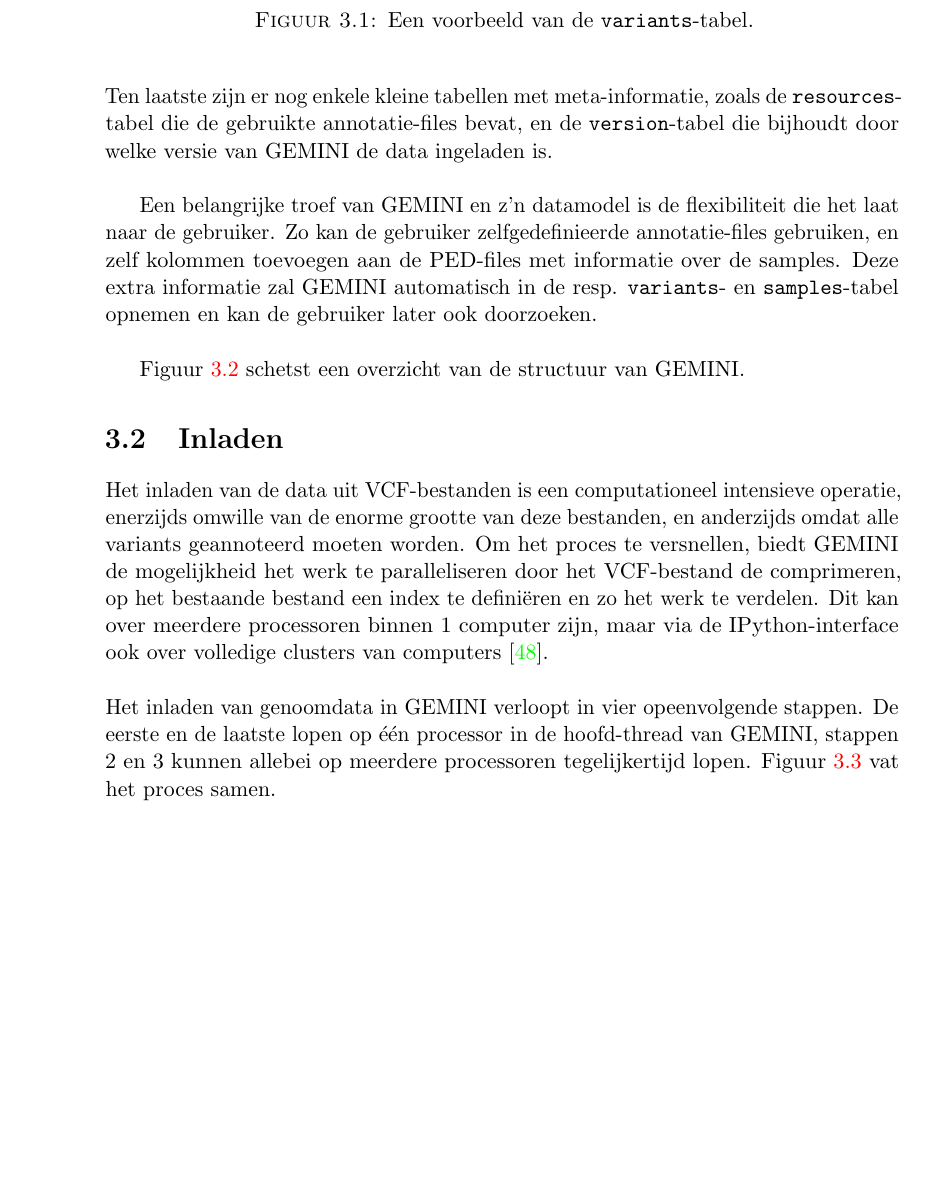
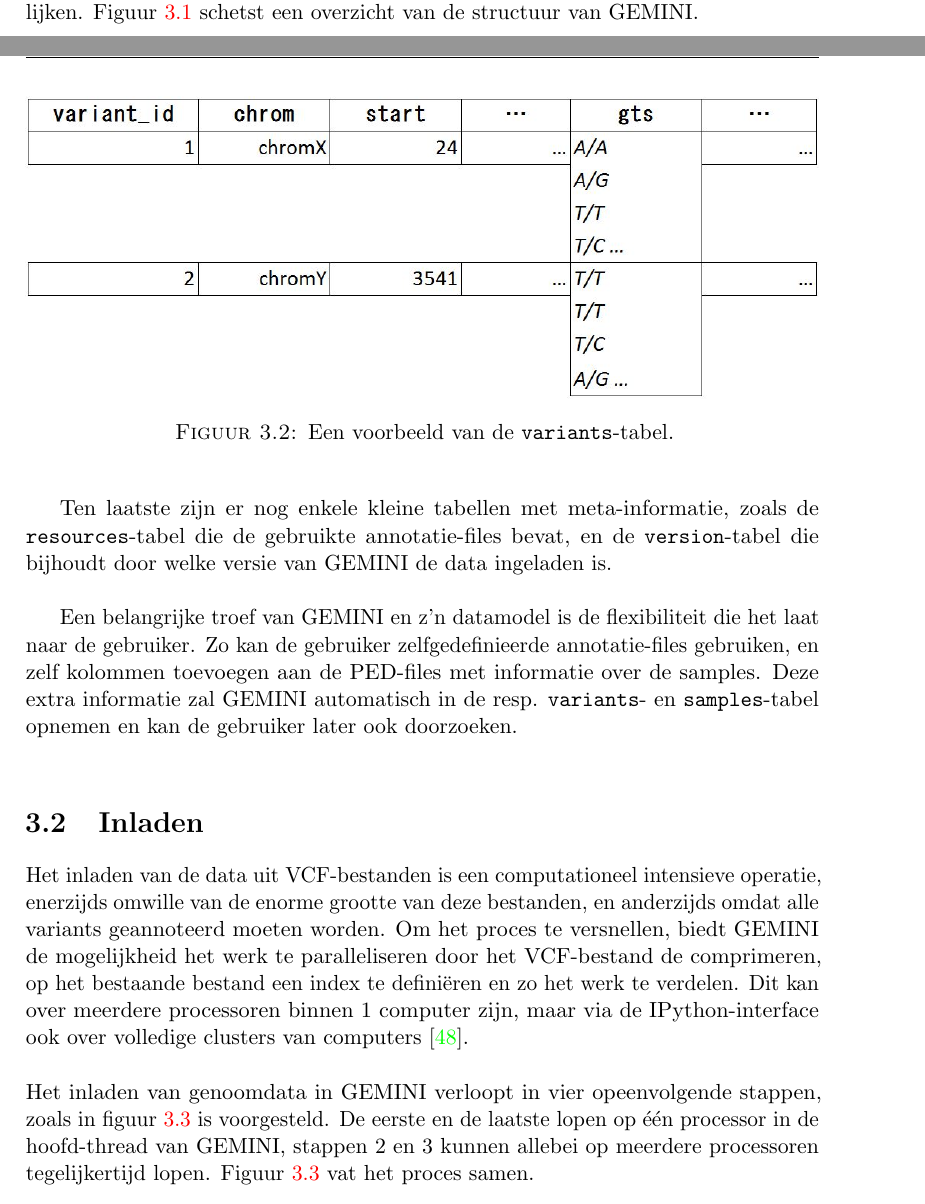
Before and after one commit to bgossele/zesis, a LaTeX thesis (thesis.tex, which reads achtergrond_gemini.tex): part of page 16 of 65 before the commit and two parts of pages 15 and 17 of 65 after it, the two joined at a grey line, cut so that both start at the same text, the shorter picture padded with empty space. Compiled offline with pdfLaTeX.

Commit message:
Herschikking figuren achtergrond GEMINI

```diff
--- a/achtergrond_gemini.tex
+++ b/achtergrond_gemini.tex
@@ -6,6 +6,6 @@ GEMINI is een applicatie voor de flexibele analyse van genoomdata van populaties
 \section{Database schema}
 
 GEMINI importeert genetische variants en genotypes van alle gesampelde individu\"en (ook 'samples') vanuit een VCF file in een relationele database.
-Daarnaast kan extra informatie over de samples, zoals geslacht, fenotype en onderlinge verwantschappen, meegegeven worden in een PED-file (van pedigree) om latere analyse te vergemakkelijken.\\
+Daarnaast kan extra informatie over de samples, zoals geslacht, fenotype en onderlinge verwantschappen, meegegeven worden in een PED-file (van pedigree) om latere analyse te vergemakkelijken. Figuur \ref{gemini_schema_pic} schetst een overzicht van de structuur van GEMINI.\\
 
 Elke variant in een input VCF file wordt uitvoerig geannoteerd na automatische vergelijking met bestaande of door de gebruiker gedefinieerde genoom-annotatiebestanden. De geannoteerde variants vormen de rijen van de hoofdtabel van de database, de \texttt{variants}-tabel. Deze tabel bevat ook voor elke variant informatie over elke sample, zoals diens genotype, de kwaliteit en diepte van de meting voor de variant in kwestie. In de SQLite-versie van GEMINI wordt dit opgeslagen als een gecomprimeerde array per variant, 1 voor elke sample-eigenschap: zo is er een \texttt{gt\_type}-kolom met arrays met de genotypes, en een \texttt{gt\_depth}-kolom met arrays met de diepte van de meting van elke sample voor elke variant. Figuur \ref{gt_cols_ex} toont een voorbeeld van de \texttt{variants}-tabel met 1 kolom van het binary array-type, namelijk de \texttt{gts}-kolom. Samen met de \texttt{samples}-tabel, die voor elke sample zaken als het geslacht, fenotype en familierelaties bijhoudt, ligt de \texttt{variants}-tabel aan de basis van de uitgebreide query-mogelijkheden die GEMINI biedt.\\
@@ -12,3 +18,6 @@ Elke variant in een input VCF file wordt uitvoerig geannoteerd na automatische v
+\label{gemini_schema_pic}
+\end{adjustwidth}
+\end{figure}
 
 \begin{figure}[!h]
 \includegraphics[width=\textwidth,keepaspectratio]{gt_cols_ex}
@@ -25,9 +30,4 @@ Ten laatste zijn er nog enkele kleine tabellen met meta-informatie, zoals de \te
-\label{gemini_schema_pic}
-\end{figure}
-
 Een belangrijke troef van GEMINI en z'n datamodel is de flexibiliteit die het laat naar de gebruiker. Zo kan de gebruiker zelfgedefinieerde annotatie-files gebruiken, en zelf kolommen toevoegen aan de PED-files met informatie over de samples. Deze extra informatie zal GEMINI automatisch in de resp. \texttt{variants}- en \texttt{samples}-tabel opnemen en kan de gebruiker later ook doorzoeken.\\
-
-Figuur \ref{gemini_schema_pic} schetst een overzicht van de structuur van GEMINI.
 
 \section{Inladen}
 \label{loading_origineel}
@@ -39,7 +39,7 @@ Het inladen van de data uit VCF-bestanden is een computationeel intensieve opera
 \label{load_schema}
 \end{figure}
 
-\noindent Het inladen van genoomdata in GEMINI verloopt in vier opeenvolgende stappen. De eerste en de laatste lopen op \'e\'en processor in de hoofd-thread van GEMINI, stappen 2 en 3 kunnen allebei op meerdere processoren tegelijkertijd lopen. Figuur \ref{load_schema} vat het proces samen.
+\noindent Het inladen van genoomdata in GEMINI verloopt in vier opeenvolgende stappen, zoals in figuur \ref{load_schema} is voorgesteld. De eerste en de laatste lopen op \'e\'en processor in de hoofd-thread van GEMINI, stappen 2 en 3 kunnen allebei op meerdere processoren tegelijkertijd lopen. Figuur \ref{load_schema} vat het proces samen.
 \begin{enumerate}
 \item In de eerste van de vier stappen controleert GEMINI de input-files en splitst deze over het aantal door de gebruiker gespecifieerde processoren. Met behulp van de bgzip \cite{bgzip} en grabix \cite{grabix} tools splitst GEMINI de meegegeven VCF-file in blokken, comprimeert die en definieert er vervolgens een index op. Elke processor krijgt zo'n blok toegewezen en werkt hiermee verder in stappen 2 - 3. De overige input (i.e. de PED-file), verdeelt GEMINI niet. Omdat het aantal samples in de PED-file vaak vele malen kleiner is dan het aantal variants in de VCF-file, is het inladen van de \texttt{samples}-tabel verwaarloosbaar vergeleken met het inladen en annoteren van de \texttt{variants}-tabel.
 \item In stap 2 initialiseert GEMINI de databank, maakt de nodige tabellen aan en laadt de samples-informatie in. GEMINI haalt de namen van de samples uit de VCF-file en vult die aan met informatie uit de PED-file. Indien er geen PED-file voorhanden is, initialiseert GEMINI de \texttt{samples}-tabel met default-waarden voor de kolommen zoals \texttt{sex} en \texttt{phenotype}. Indien het inladen op meerdere processoren verloopt, cre\"eert elke processor een eigen databank en voert hierin de sample-informatie in.
```
Also changed, not shown: achtergrond_gemini.tex (10 more changed lines).
